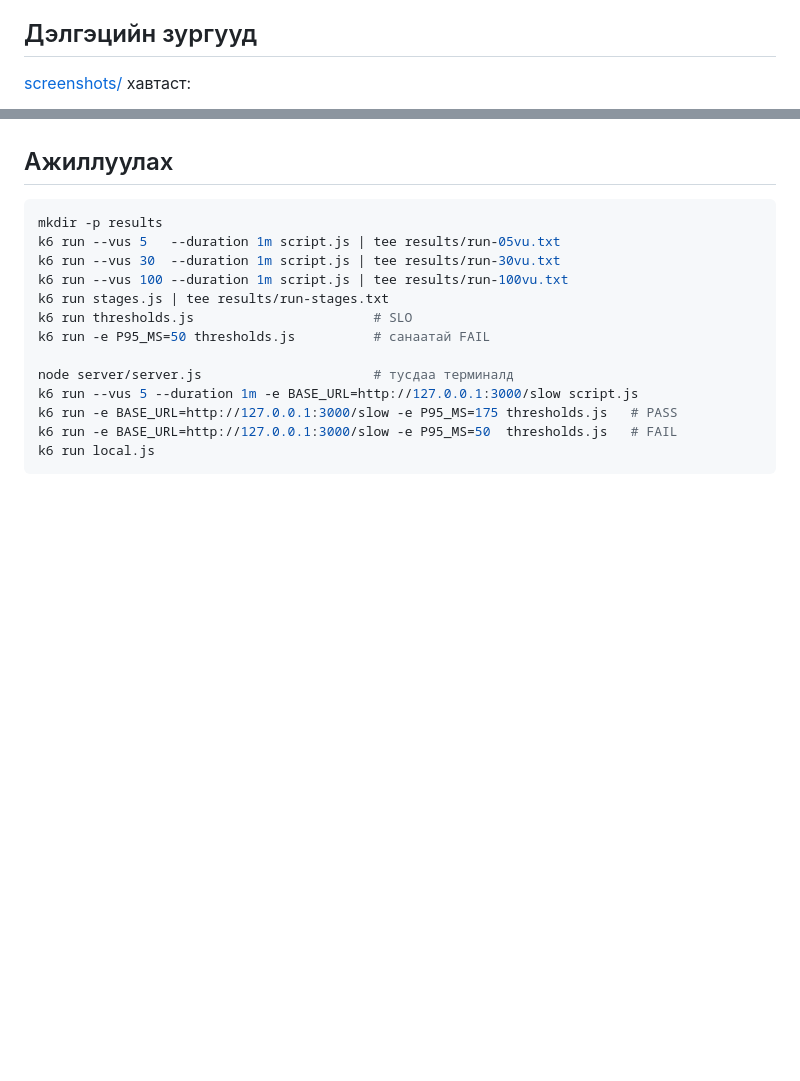
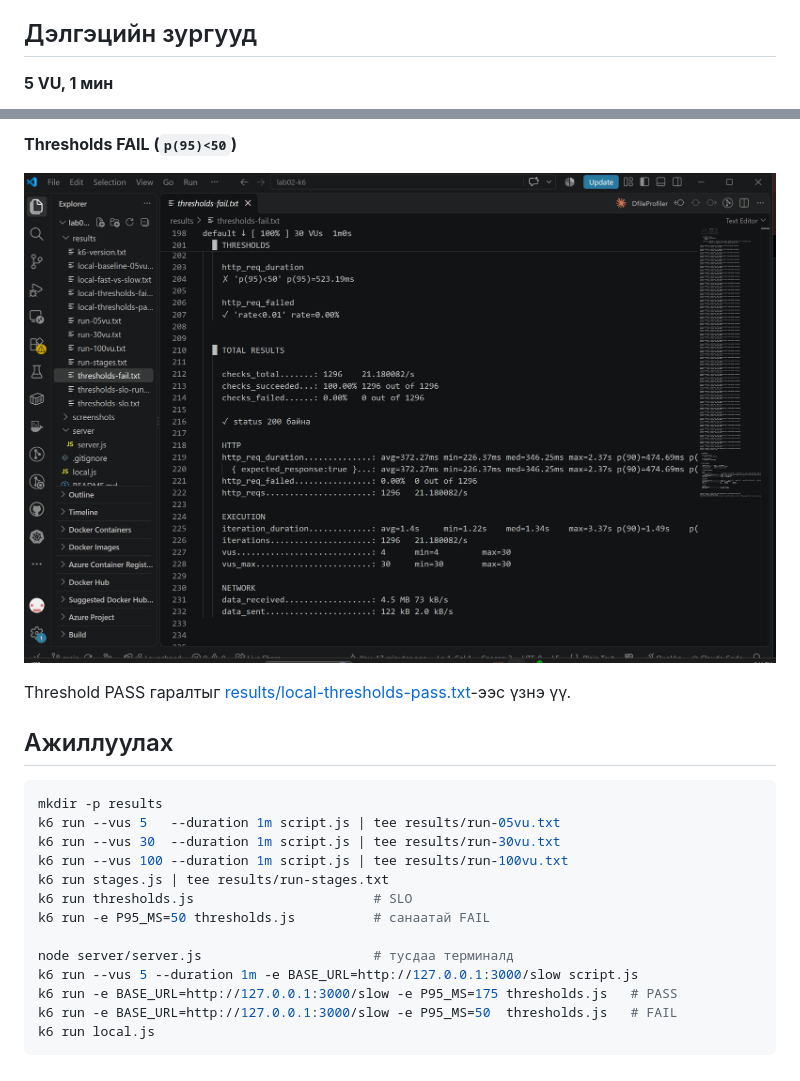
Before and after one commit to odgerel602/lab02-k6, a Markdown page: README.md, 2 parts joined by grey strips. GitHub-like rendering; pictures changed too: screenshots/thresholds-fail.png (added); blank space fills up the shorter version.

Commit message:
Add k6 summary screenshots and embed them in README
Co-Authored-By: Claude Opus 5.5 <noreply@anthropic.com>

```diff
--- a/README.md
+++ b/README.md
@@ -133,5 +133,5 @@ p(90) = 262.92ms, p(95) = 488.92ms, error 0.00%. Нэгтгэсэн нэг summa
 
 ## Дэлгэцийн зургууд
 
-[screenshots/](screenshots/) хавтаст:
+**5 VU, 1 мин**
 
@@ -141,3 +152,8 @@ p(90) = 262.92ms, p(95) = 488.92ms, error 0.00%. Нэгтгэсэн нэг summa
+**Thresholds FAIL (`p(95)<50`)**
+
+![Thresholds FAIL](screenshots/thresholds-fail.png)
+
+Threshold PASS гаралтыг [results/local-thresholds-pass.txt](results/local-thresholds-pass.txt)-ээс үзнэ үү.
 
 ## Ажиллуулах
 
```
Also changed, not shown: other parts of README.md (+14 -3 lines), screenshots/run-05vu.png (added), screenshots/run-100vu.png (added), screenshots/run-30vu.png (added), screenshots/run-stages.png (added).
